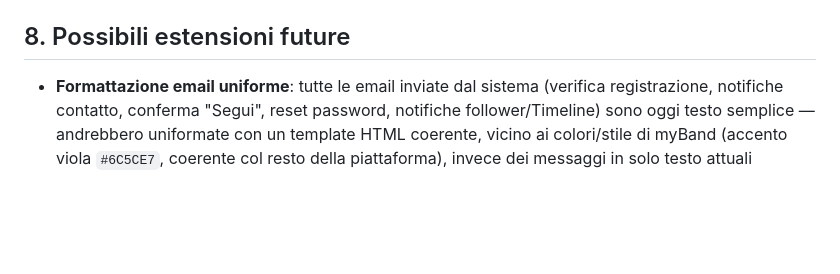
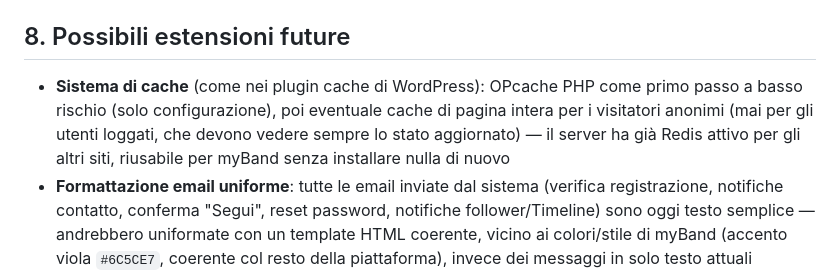
Before and after one commit to posillipo/myband, a Markdown page: README.md, the part around the change. GitHub-like rendering; blank space fills up the shorter version.

Commit message:
Registro nel README l'idea futura: sistema di cache (OPcache + cache pagina intera per visitatori anonimi)

```diff
--- a/README.md
+++ b/README.md
@@ -116,6 +116,11 @@ docker compose exec db mysqldump -u root -p myband > backup_$(date +%F).sql
 
 ## 8. Possibili estensioni future
 
+- **Sistema di cache** (come nei plugin cache di WordPress): OPcache PHP come primo passo a
+  basso rischio (solo configurazione), poi eventuale cache di pagina intera per i visitatori
+  anonimi (mai per gli utenti loggati, che devono vedere sempre lo stato aggiornato) — il
+  server ha già Redis attivo per gli altri siti, riusabile per myBand senza installare nulla
+  di nuovo
 - **Formattazione email uniforme**: tutte le email inviate dal sistema (verifica registrazione,
   notifiche contatto, conferma "Segui", reset password, notifiche follower/Timeline) sono oggi
   testo semplice — andrebbero uniformate con un template HTML coerente, vicino ai colori/stile
```
